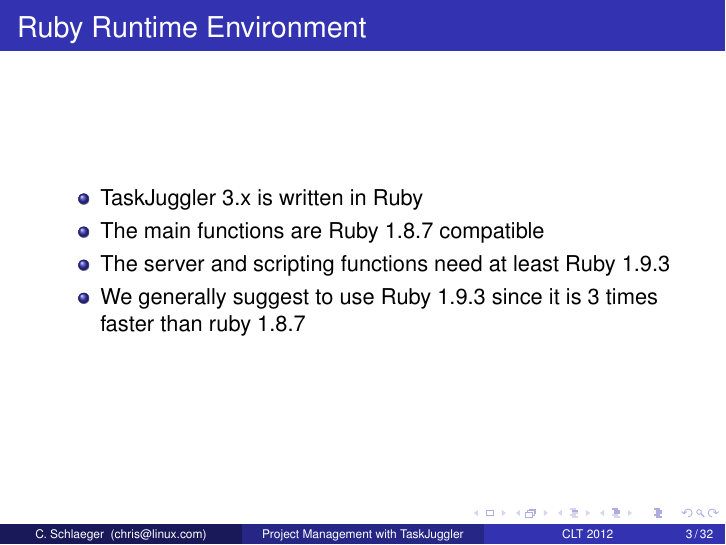
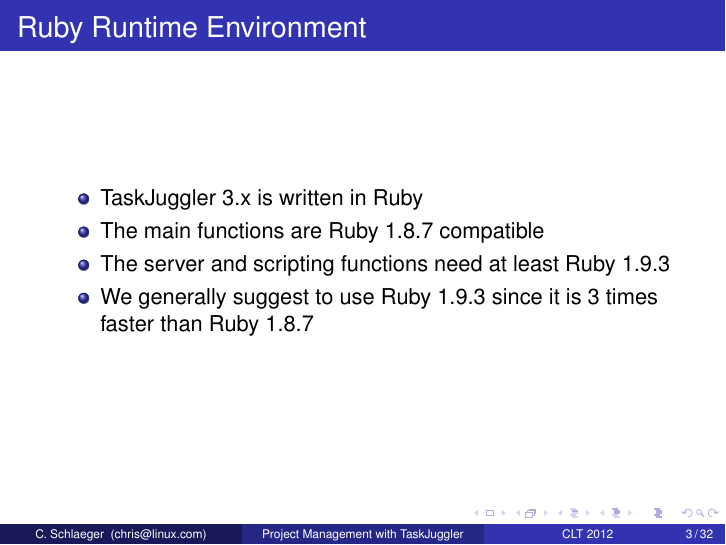
Before and after one commit to seebi/tj3-clt-2012, LaTeX slides (tj3-clt-2012.tex): page 3 of 58. Compiled offline with pdfLaTeX; the source files are stored in an older character set and shown here as Unicode.

Commit message:
fix spelling mentioned by Pablo

```diff
--- a/tj3-clt-2012.tex
+++ b/tj3-clt-2012.tex
@@ -101,7 +101,7 @@
     \item TaskJuggler 3.x is written in Ruby
     \item The main functions are Ruby 1.8.7 compatible
     \item The server and scripting functions need at least Ruby 1.9.3
-    \item We generally suggest to use Ruby 1.9.3 since it is 3 times faster than ruby 1.8.7
+    \item We generally suggest to use Ruby 1.9.3 since it is 3 times faster than Ruby 1.8.7
   \end{itemize}
 \end{frame}
 %\begin{frame}{Die Ruby Laufzeitumgebung}
```
Also changed, not shown: tj3-clt-2012.pdf.
